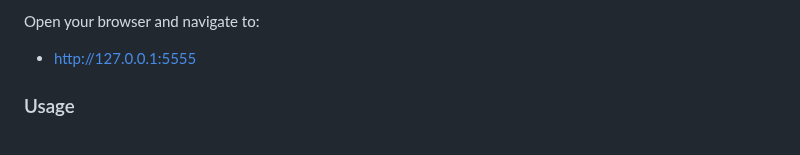
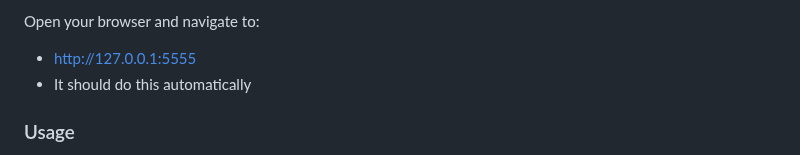
Before and after one commit to xogie/AI-MP3-Auto-Tagger-via-Chat-GPT-API, a Markdown page: README.md, the part around the change. GitHub-like rendering.

```diff
--- a/README.md
+++ b/README.md
@@ -54,6 +54,7 @@ Running the Application
 
 Open your browser and navigate to:
 - http://127.0.0.1:5555
+- It should do this automatically
 
 ### Usage
 - Selecting a Directory
```
